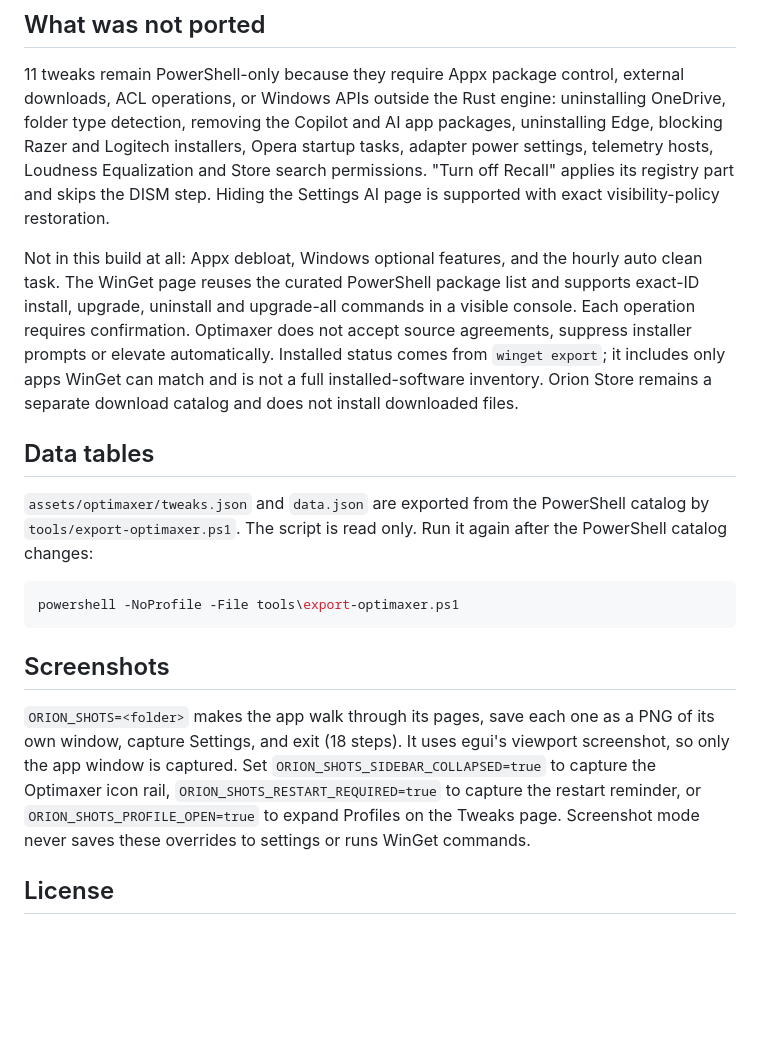
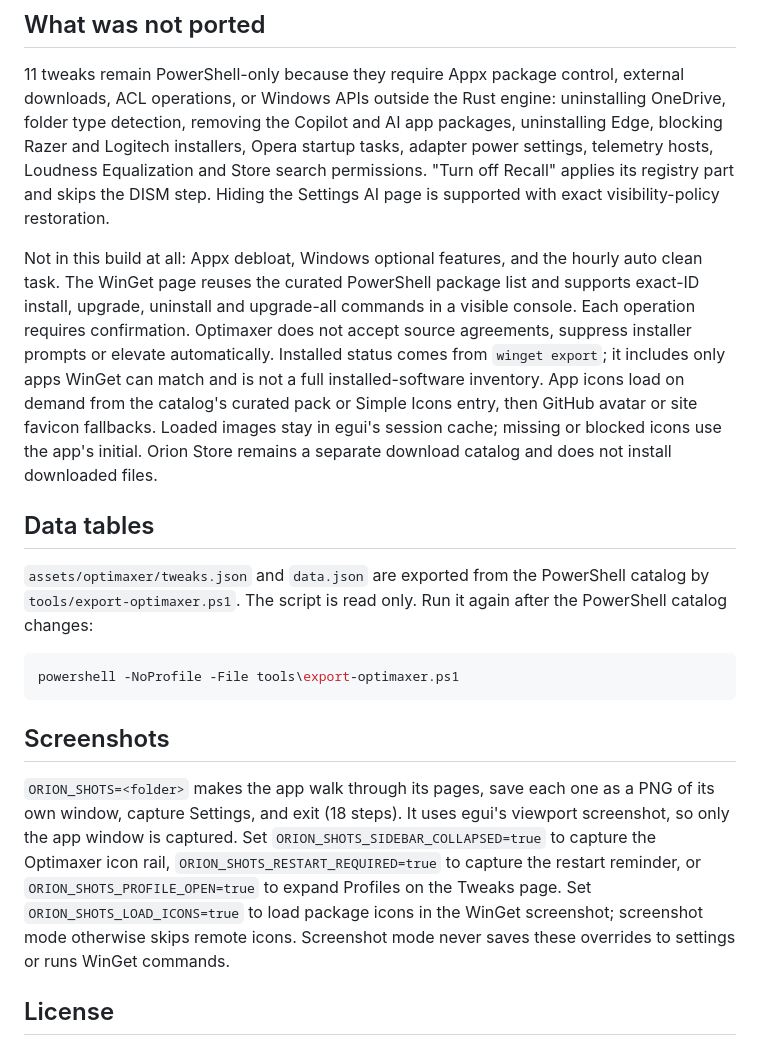
Before and after one commit to bliper2/optimaxer, a Markdown page: desktop/README.md, the part around the change. Drawn GitHub-style; blank space fills up the shorter version.

Commit message:
feat(desktop): show WinGet app icons

```diff
--- a/desktop/README.md
+++ b/desktop/README.md
@@ -93,7 +93,7 @@ Nothing is downloaded or installed automatically, and Optimaxer never installs d
 
 11 tweaks remain PowerShell-only because they require Appx package control, external downloads, ACL operations, or Windows APIs outside the Rust engine: uninstalling OneDrive, folder type detection, removing the Copilot and AI app packages, uninstalling Edge, blocking Razer and Logitech installers, Opera startup tasks, adapter power settings, telemetry hosts, Loudness Equalization and Store search permissions. "Turn off Recall" applies its registry part and skips the DISM step. Hiding the Settings AI page is supported with exact visibility-policy restoration.
 
-Not in this build at all: Appx debloat, Windows optional features, and the hourly auto clean task. The WinGet page reuses the curated PowerShell package list and supports exact-ID install, upgrade, uninstall and upgrade-all commands in a visible console. Each operation requires confirmation. Optimaxer does not accept source agreements, suppress installer prompts or elevate automatically. Installed status comes from `winget export`; it includes only apps WinGet can match and is not a full installed-software inventory. Orion Store remains a separate download catalog and does not install downloaded files.
+Not in this build at all: Appx debloat, Windows optional features, and the hourly auto clean task. The WinGet page reuses the curated PowerShell package list and supports exact-ID install, upgrade, uninstall and upgrade-all commands in a visible console. Each operation requires confirmation. Optimaxer does not accept source agreements, suppress installer prompts or elevate automatically. Installed status comes from `winget export`; it includes only apps WinGet can match and is not a full installed-software inventory. App icons load on demand from the catalog's curated pack or Simple Icons entry, then GitHub avatar or site favicon fallbacks. Loaded images stay in egui's session cache; missing or blocked icons use the app's initial. Orion Store remains a separate download catalog and does not install downloaded files.
 
 ## Data tables
 
@@ -105,7 +105,7 @@ powershell -NoProfile -File tools\export-optimaxer.ps1
 
 ## Screenshots
 
-`ORION_SHOTS=<folder>` makes the app walk through its pages, save each one as a PNG of its own window, capture Settings, and exit (18 steps). It uses egui's viewport screenshot, so only the app window is captured. Set `ORION_SHOTS_SIDEBAR_COLLAPSED=true` to capture the Optimaxer icon rail, `ORION_SHOTS_RESTART_REQUIRED=true` to capture the restart reminder, or `ORION_SHOTS_PROFILE_OPEN=true` to expand Profiles on the Tweaks page. Screenshot mode never saves these overrides to settings or runs WinGet commands.
+`ORION_SHOTS=<folder>` makes the app walk through its pages, save each one as a PNG of its own window, capture Settings, and exit (18 steps). It uses egui's viewport screenshot, so only the app window is captured. Set `ORION_SHOTS_SIDEBAR_COLLAPSED=true` to capture the Optimaxer icon rail, `ORION_SHOTS_RESTART_REQUIRED=true` to capture the restart reminder, or `ORION_SHOTS_PROFILE_OPEN=true` to expand Profiles on the Tweaks page. Set `ORION_SHOTS_LOAD_ICONS=true` to load package icons in the WinGet screenshot; screenshot mode otherwise skips remote icons. Screenshot mode never saves these overrides to settings or runs WinGet commands.
 
 ## License
 
```
Also changed, not shown: docs/releases/v2.15.24.md (added, +12 -0 lines), docs/verification.md (+3 -1 lines), docs/screenshots/desktop-winget.png, 10 other files.
